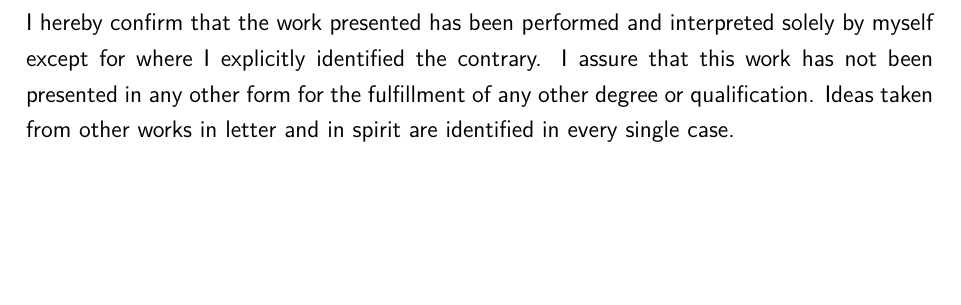
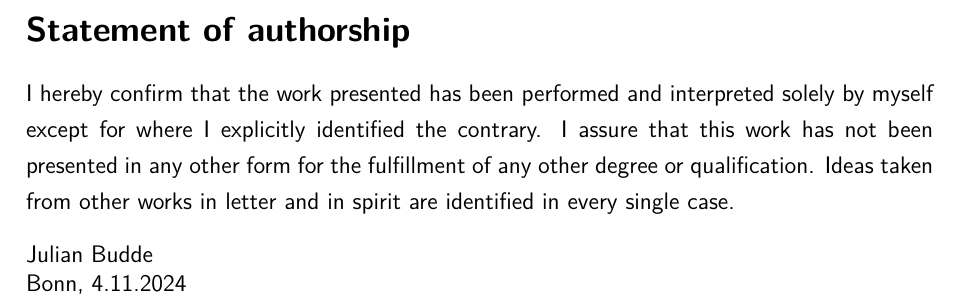
Before and after one commit to buddejul/thesis, a LaTeX thesis (paper/thesis.tex): part of page 53 of 53, cut at the place of the change, the shorter picture padded with empty space. Compiled offline with pdfLaTeX.

Commit message:
Add statement of authorship.

```diff
--- a/paper/thesis.tex
+++ b/paper/thesis.tex
@@ -1836,8 +1836,18 @@ The functionality of both parts is tested against known results, both from~\cite
 \clearpage
 \newpage
 
+\section*{Statement of authorship}
+
 I hereby confirm that the work presented has been performed and interpreted solely by myself except for where I explicitly identified the contrary.
 I assure that this work has not been presented in any other form for the fulfillment of any other degree or qualification.
 Ideas taken from other works in letter and in spirit are identified in every single case.
 
+\begingroup
+    \setlength{\parindent}{0pt}
+    \begin{singlespace}
+        Julian Budde\\
+        Bonn, 4.11.2024
+    \end{singlespace}
+\endgroup
+
 \end{document}
```
